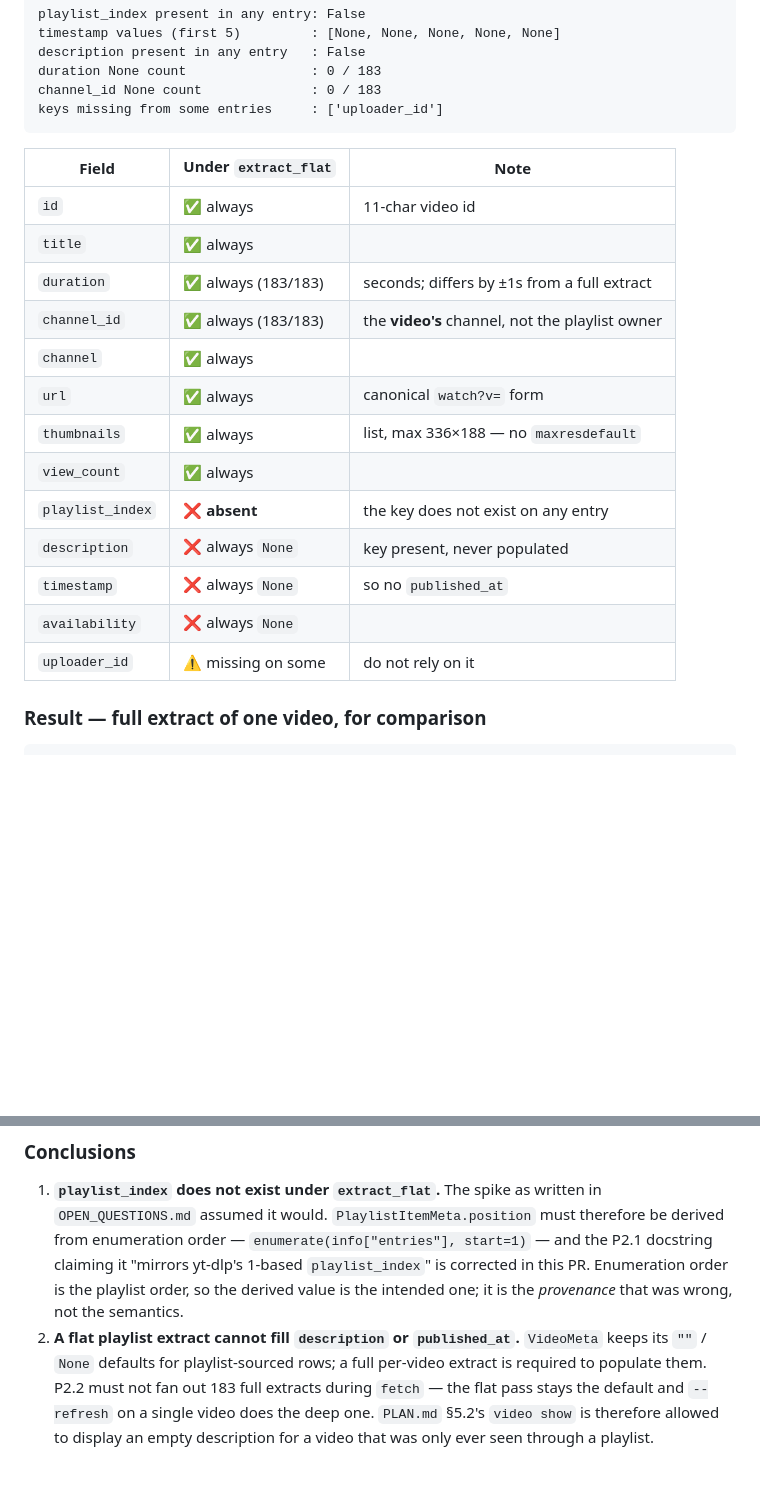
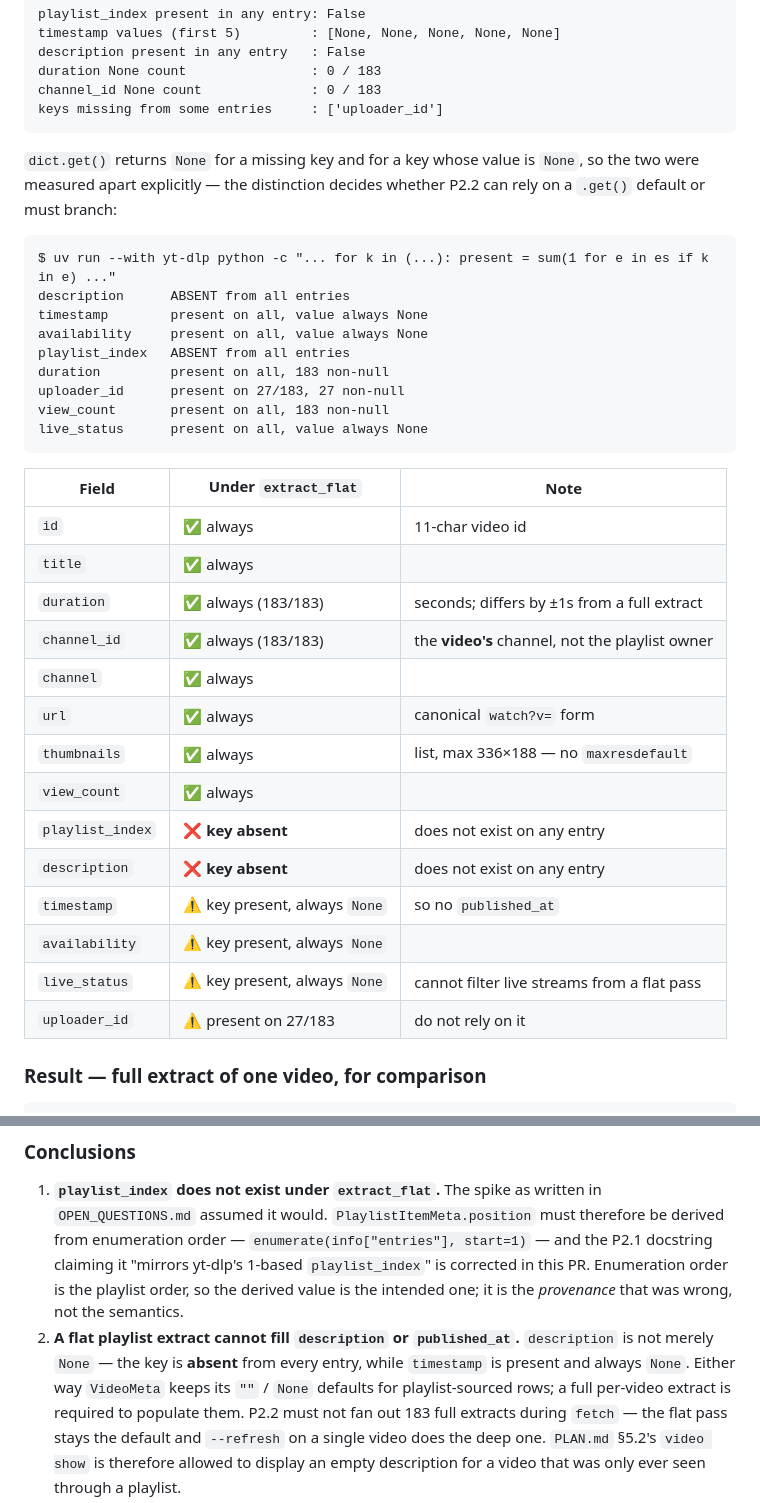
Before and after one commit to khiladisngh/thumbforge, a Markdown page: docs/spikes/ytdlp.md, 2 parts joined by grey strips. Rendered like a GitHub page; blank space fills up the shorter version.

Commit message:
docs(spikes): distinguish absent keys from present-but-None in S11
Addresses CodeRabbit review on #28. 'description' is ABSENT from every flat
entry, not present with a None value. My original measurement used
e.get('description'), which returns None for both cases and hid the difference.

Re-measured with 'k in e' to separate them:

  description      ABSENT from all entries
  playlist_index   ABSENT from all entries
  timestamp        present on all, value always None
  availability     present on all, value always None
  live_status      present on all, value always None
  uploader_id      present on 27/183, 27 non-null

The distinction is not cosmetic: it decides whether P2.2 can lean on a .get()
default or has to branch on key presence. Corrected in the spike doc,
OPEN_QUESTIONS.md and the phase spec, and live_status added since it is the
same class of finding (a flat pass cannot filter live streams).

````diff
--- a/docs/spikes/ytdlp.md
+++ b/docs/spikes/ytdlp.md
@@ -56,21 +56,38 @@ channel_id None count              : 0 / 183
 keys missing from some entries     : ['uploader_id']
 ```
 
-| Field            | Under `extract_flat` | Note                                            |
-| ---------------- | -------------------- | ----------------------------------------------- |
-| `id`             | ✅ always            | 11-char video id                                |
-| `title`          | ✅ always            |                                                 |
-| `duration`       | ✅ always (183/183)  | seconds; differs by ±1s from a full extract     |
-| `channel_id`     | ✅ always (183/183)  | the **video's** channel, not the playlist owner |
-| `channel`        | ✅ always            |                                                 |
-| `url`            | ✅ always            | canonical `watch?v=` form                       |
-| `thumbnails`     | ✅ always            | list, max 336×188 — no `maxresdefault`          |
-| `view_count`     | ✅ always            |                                                 |
-| `playlist_index` | ❌ **absent**        | the key does not exist on any entry             |
-| `description`    | ❌ always `None`     | key present, never populated                    |
-| `timestamp`      | ❌ always `None`     | so no `published_at`                            |
-| `availability`   | ❌ always `None`     |                                                 |
-| `uploader_id`    | ⚠️ missing on some   | do not rely on it                               |
+`dict.get()` returns `None` for a missing key and for a key whose value is `None`, so the
+two were measured apart explicitly — the distinction decides whether P2.2 can rely on a
+`.get()` default or must branch:
+
+```
+$ uv run --with yt-dlp python -c "... for k in (...): present = sum(1 for e in es if k in e) ..."
+description      ABSENT from all entries
+timestamp        present on all, value always None
+availability     present on all, value always None
+playlist_index   ABSENT from all entries
+duration         present on all, 183 non-null
+uploader_id      present on 27/183, 27 non-null
+view_count       present on all, 183 non-null
+live_status      present on all, value always None
+```
+
+| Field            | Under `extract_flat`          | Note                                            |
+| ---------------- | ----------------------------- | ----------------------------------------------- |
+| `id`             | ✅ always                     | 11-char video id                                |
+| `title`          | ✅ always                     |                                                 |
+| `duration`       | ✅ always (183/183)           | seconds; differs by ±1s from a full extract     |
+| `channel_id`     | ✅ always (183/183)           | the **video's** channel, not the playlist owner |
+| `channel`        | ✅ always                     |                                                 |
+| `url`            | ✅ always                     | canonical `watch?v=` form                       |
+| `thumbnails`     | ✅ always                     | list, max 336×188 — no `maxresdefault`          |
+| `view_count`     | ✅ always                     |                                                 |
+| `playlist_index` | ❌ **key absent**             | does not exist on any entry                     |
+| `description`    | ❌ **key absent**             | does not exist on any entry                     |
+| `timestamp`      | ⚠️ key present, always `None` | so no `published_at`                            |
+| `availability`   | ⚠️ key present, always `None` |                                                 |
+| `live_status`    | ⚠️ key present, always `None` | cannot filter live streams from a flat pass     |
+| `uploader_id`    | ⚠️ present on 27/183          | do not rely on it                               |
 
 ### Result — full extract of one video, for comparison
 
@@ -110,7 +127,9 @@ suppressed or allow-listed so it does not pollute `fetch` output.
    docstring claiming it "mirrors yt-dlp's 1-based `playlist_index`" is corrected in this PR.
    Enumeration order is the playlist order, so the derived value is the intended one; it is
    the _provenance_ that was wrong, not the semantics.
-2. **A flat playlist extract cannot fill `description` or `published_at`.** `VideoMeta` keeps
+2. **A flat playlist extract cannot fill `description` or `published_at`.** `description` is
+   not merely `None` — the key is **absent** from every entry, while `timestamp` is present and
+   always `None`. Either way `VideoMeta` keeps
    its `""` / `None` defaults for playlist-sourced rows; a full per-video extract is required
    to populate them. P2.2 must not fan out 183 full extracts during `fetch` — the flat pass
    stays the default and `--refresh` on a single video does the deep one. `PLAN.md` §5.2's
````
Also changed, not shown: OPEN_QUESTIONS.md (+1 -1 lines), docs/specs/phase-2-youtube-fetch.md (+1 -1 lines).
